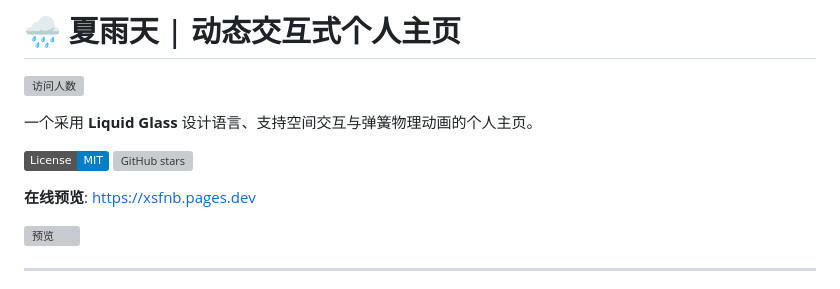
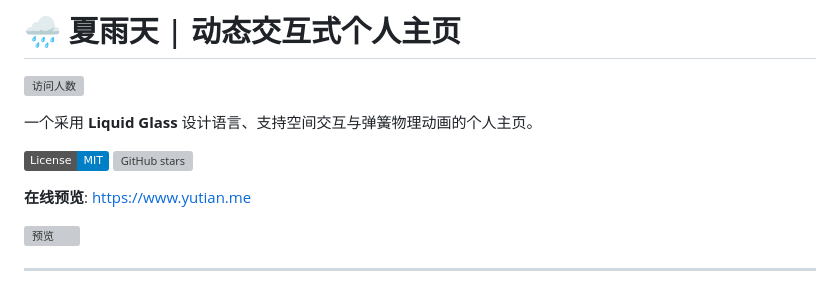
Before and after one commit to xsfnb/myhome, a Markdown page: README.md, the part around the change. GitHub-like rendering; badges without logos; grey boxes are pictures that could not be loaded.

Commit message:
Change online preview link to new URL
Updated the online preview link in the README.

```diff
--- a/README.md
+++ b/README.md
@@ -7,7 +7,7 @@
 [![License: MIT](https://img.shields.io/badge/License-MIT-blue.svg)](https://opensource.org/licenses/MIT)
 [![GitHub stars](https://img.shields.io/github/stars/xsfnb/myhome)](https://github.com/xsfnb/myhome/stargazers)
 
-**在线预览**: [https://xsfnb.pages.dev](https://xsfnb.pages.dev)
+**在线预览**: [https://www.yutian.me](https://www.yutian.me)
 
 ![预览](https://duk.tw/jo6eZn.jpg)
 
```
